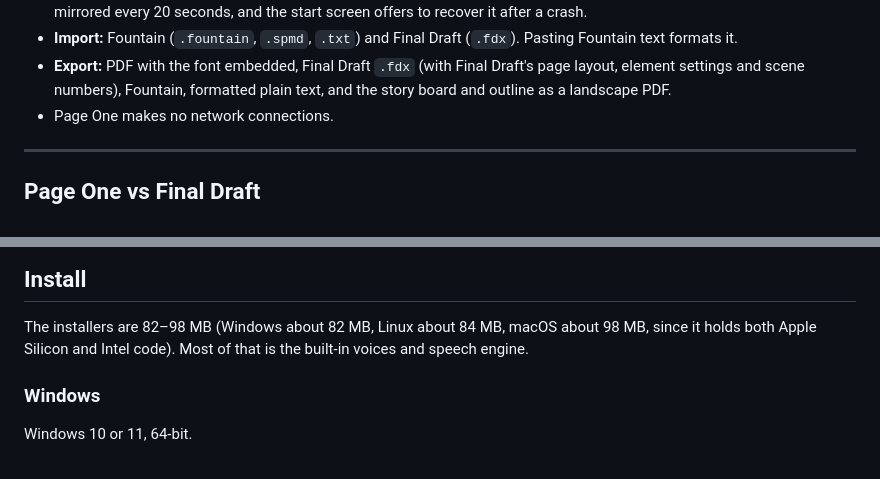
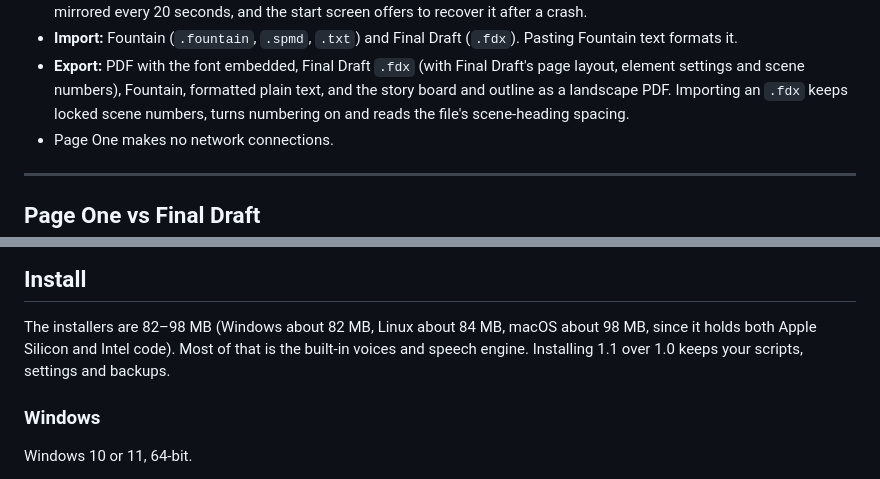
Before and after one commit to scripthook84/Page-One, a Markdown page: README.md, 2 parts joined by grey strips. Drawn GitHub-style.

```diff
--- a/README.md
+++ b/README.md
@@ -213,7 +222,8 @@ offline: nothing is sent anywhere, and no internet connection or account is need
   text formats it.
 - **Export:** PDF with the font embedded, Final Draft `.fdx` (with Final Draft's page layout,
   element settings and scene numbers), Fountain, formatted plain text, and the story board and
-  outline as a landscape PDF.
+  outline as a landscape PDF. Importing an `.fdx` keeps locked scene numbers, turns numbering on and
+  reads the file's scene-heading spacing.
 - Page One makes no network connections.
 
 ---
@@ -267,6 +288,7 @@ offline: nothing is sent anywhere, and no internet connection or account is need
 
 The installers are 82–98 MB (Windows about 82 MB, Linux about 84 MB, macOS about 98 MB, since it
 holds both Apple Silicon and Intel code). Most of that is the built-in voices and speech engine.
+Installing 1.1 over 1.0 keeps your scripts, settings and backups.
 
 ### Windows
 
```
Also changed, not shown: other parts of README.md (+26 -6 lines).
